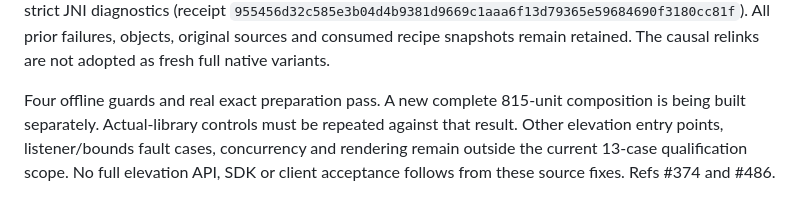
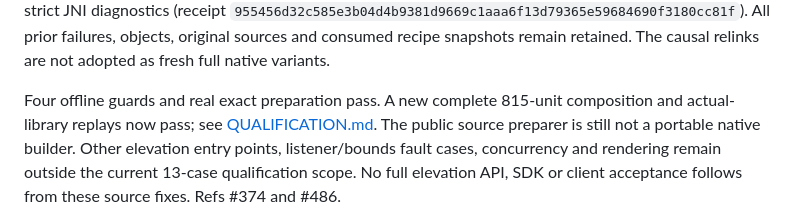
Before and after one commit to jonathanagustin/uds-k3d-takserver, a Markdown page: takx/kernel-elevation-jni/README.md, the part around the change. GitHub-like rendering.

Commit message:
docs: record fresh full native elevation and lifecycle controls

```diff
--- a/takx/kernel-elevation-jni/README.md
+++ b/takx/kernel-elevation-jni/README.md
@@ -51,8 +51,8 @@ All prior failures, objects, original sources and consumed recipe snapshots rema
 retained. The causal relinks are not adopted as fresh full native variants.
 
 Four offline guards and real exact preparation pass. A new complete 815-unit
-composition is being built separately. Actual-library controls must be repeated
-against that result. Other elevation entry points, listener/bounds fault cases,
+composition and actual-library replays now pass; see [QUALIFICATION.md](QUALIFICATION.md).
+The public source preparer is still not a portable native builder. Other elevation entry points, listener/bounds fault cases,
 concurrency and rendering remain outside the current 13-case qualification scope.
 No full elevation API, SDK or client acceptance follows from these source fixes.
 Refs #374 and #486.
```
Also changed, not shown: takx/kernel-elevation-jni/QUALIFICATION.md (added, +43 -0 lines).
